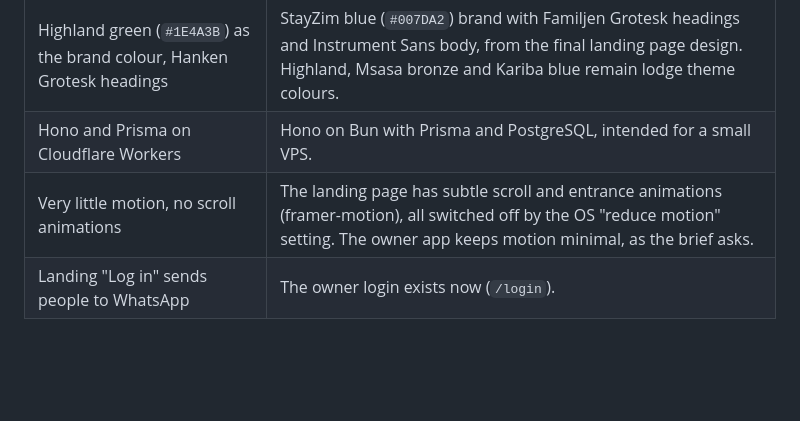
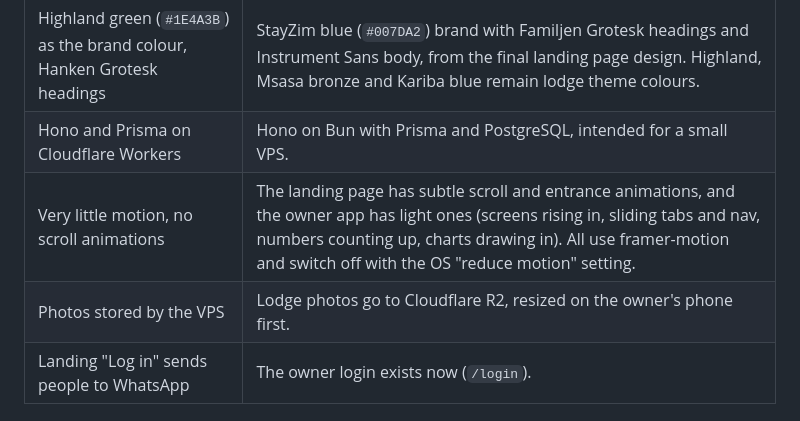
Before and after one commit to Christus-Veritas-Technologies/stayzim, a Markdown page: docs/project.md, the part around one of its changes. GitHub-like rendering; blank space fills up the shorter version.

Commit message:
Note app animations and R2 in the project doc

```diff
--- a/docs/project.md
+++ b/docs/project.md
@@ -92,7 +92,8 @@ The brief is a few weeks old. Where it disagrees with what's built, the build wi
 | --- | --- |
 | Highland green (`#1E4A3B`) as the brand colour, Hanken Grotesk headings | StayZim blue (`#007DA2`) brand with Familjen Grotesk headings and Instrument Sans body, from the final landing page design. Highland, Msasa bronze and Kariba blue remain lodge theme colours. |
 | Hono and Prisma on Cloudflare Workers | Hono on Bun with Prisma and PostgreSQL, intended for a small VPS. |
-| Very little motion, no scroll animations | The landing page has subtle scroll and entrance animations (framer-motion), all switched off by the OS "reduce motion" setting. The owner app keeps motion minimal, as the brief asks. |
+| Very little motion, no scroll animations | The landing page has subtle scroll and entrance animations, and the owner app has light ones (screens rising in, sliding tabs and nav, numbers counting up, charts drawing in). All use framer-motion and switch off with the OS "reduce motion" setting. |
+| Photos stored by the VPS | Lodge photos go to Cloudflare R2, resized on the owner's phone first. |
 | Landing "Log in" sends people to WhatsApp | The owner login exists now (`/login`). |
 
 ## Open questions
```
Also changed, not shown: other parts of docs/project.md (+1 -1 lines).
